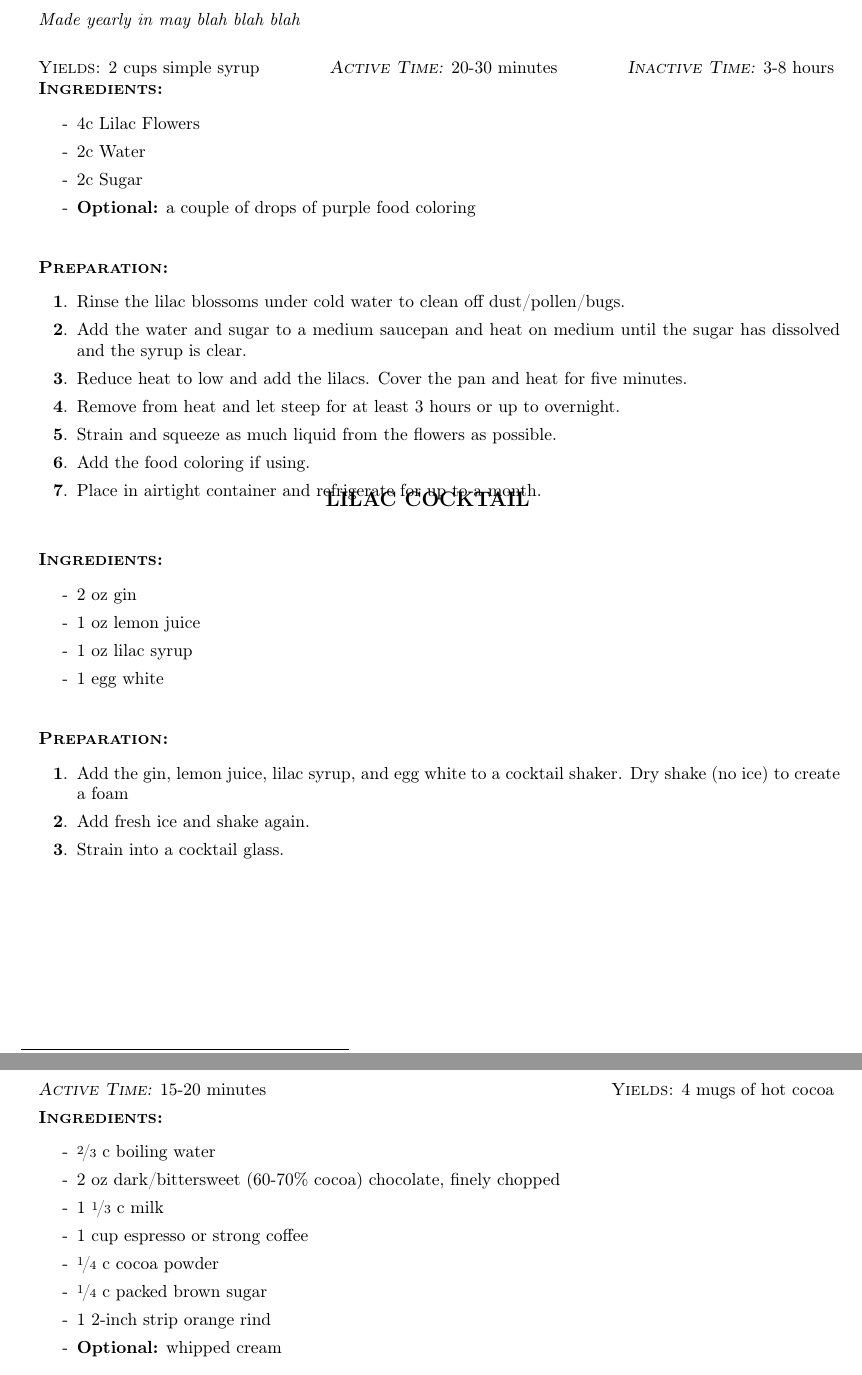
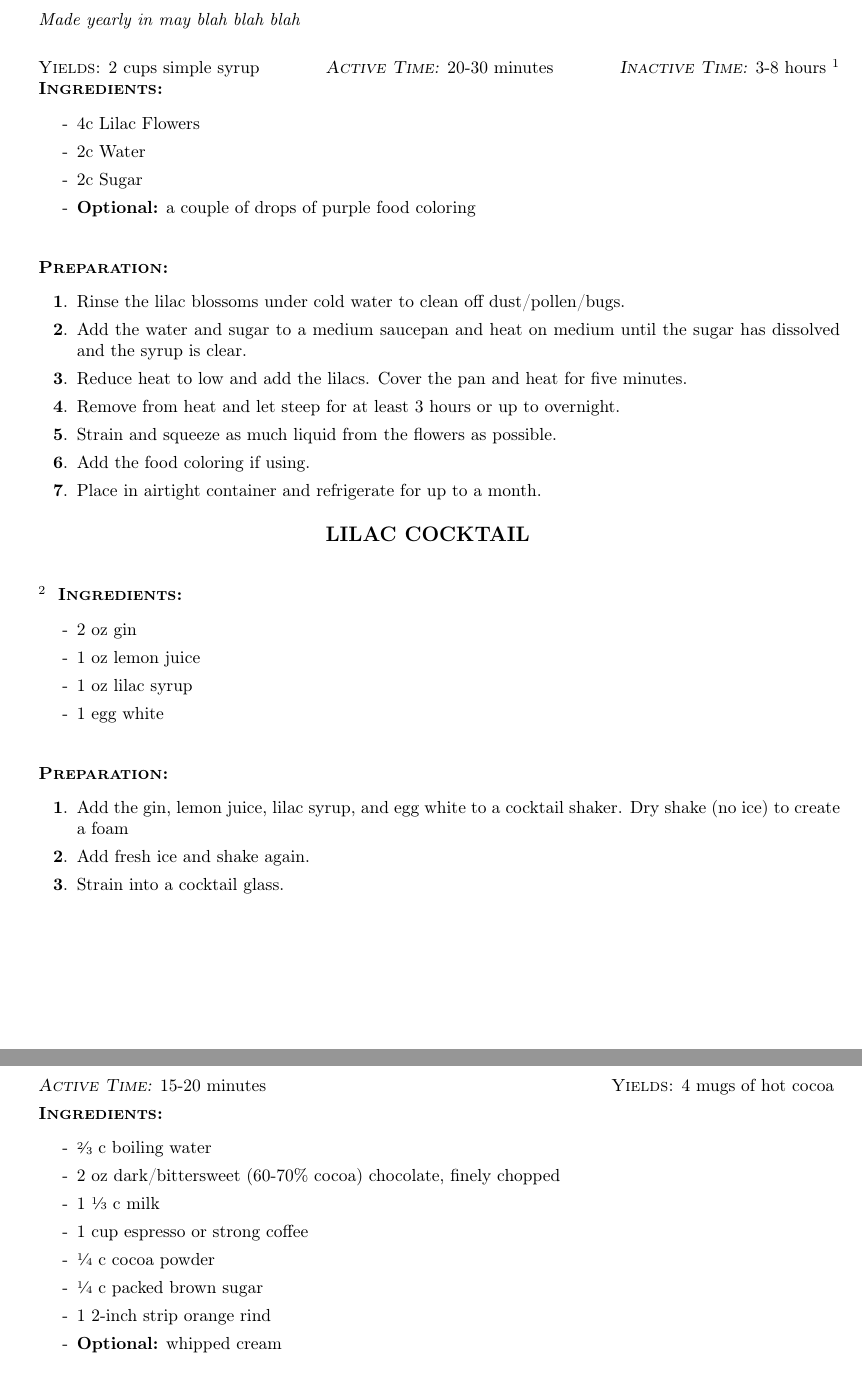
Before and after one commit to kevinsprague/Cookbook, a LaTeX book (cookbook.tex, which reads cookbook.cls): two parts of pages 1 and 2 of 4, joined at a grey line, cut so that both start at the same text. Compiled offline with pdfLaTeX.

Commit message:
Remove usage of nicefrac package
nicefrac is not supported on TeX Live, just MikTeX. xfrac is supported
by both MikTeX and Tex Live.

```diff
--- a/cookbook.cls
+++ b/cookbook.cls
@@ -11,10 +11,12 @@
 \usepackage{enumitem}
 \usepackage{xparse}
 \usepackage{fancyhdr}
-\usepackage{nicefrac}
+\usepackage{xfrac}
 \pagestyle{empty} % no page numbers
 % Ingredients list
 \fancyhf{}
+% TODO: Improve parsing, maybe have it check to make sure that the optional argument reads `multi`
+
 \NewDocumentEnvironment{recipe}{mo}{
 % print recipe title
 	\hfil{\MakeUppercase{\titlesize{\bf #1}}}
@@ -24,7 +26,7 @@
 	}
 	%\vspace{1cm}
 	\item[]
-}{\end{list} \IfNoValueTF{#2}{\newpage}{}}
+}{\end{list} \IfNoValueTF{#2}{\newpage}{\vspace{2em}}}
 
 % The next 4 commands are optional add-ins
 \newcommand{\blurb}[1]{\textit{#1} \bigbreak } % A text blurb about the recipe. Maybe a story? Maybe some options?
--- a/cookbook.tex
+++ b/cookbook.tex
@@ -13,7 +13,7 @@
 \yield{2 cups simple syrup}
 \acttime{20-30 minutes}
 \inacttime{3-8 hours}
-\source{Spruce Eats}
+\footnote{Spruce Eats}
 \ingredients
 	{4c Lilac Flowers}
 	{2c Water}
@@ -31,7 +31,7 @@
 \stopprep
 \end{recipe}
 \begin{recipe}{Lilac Cocktail}
-\source{\url{https://emilyfabulous.com}}
+\footnote{\url{https://emilyfabulous.com}}
 \ingredients
     {2 oz gin}
     {1 oz lemon juice}
@@ -51,12 +51,12 @@
 \yield{4 mugs of hot cocoa}
 \end{center}
 \ingredients
-    {\nicefrac{2}{3} c boiling water}
+    {\sfrac{2}{3} c boiling water}
     {2 oz dark/bittersweet (60-70\% cocoa) chocolate, finely chopped}
-    {1 \nicefrac{1}{3} c milk}
+    {1 \sfrac{1}{3} c milk}
     {1 cup espresso or strong coffee}
-    {\nicefrac{1}{4} c cocoa powder}
-    {\nicefrac{1}{4} c packed brown sugar}
+    {\sfrac{1}{4} c cocoa powder}
+    {\sfrac{1}{4} c packed brown sugar}
     {1 2-inch strip orange rind}
     {\textbf{Optional:} whipped cream}
 \stopingredients
```
Also changed, not shown: cookbook.tex (6 more changed lines).
